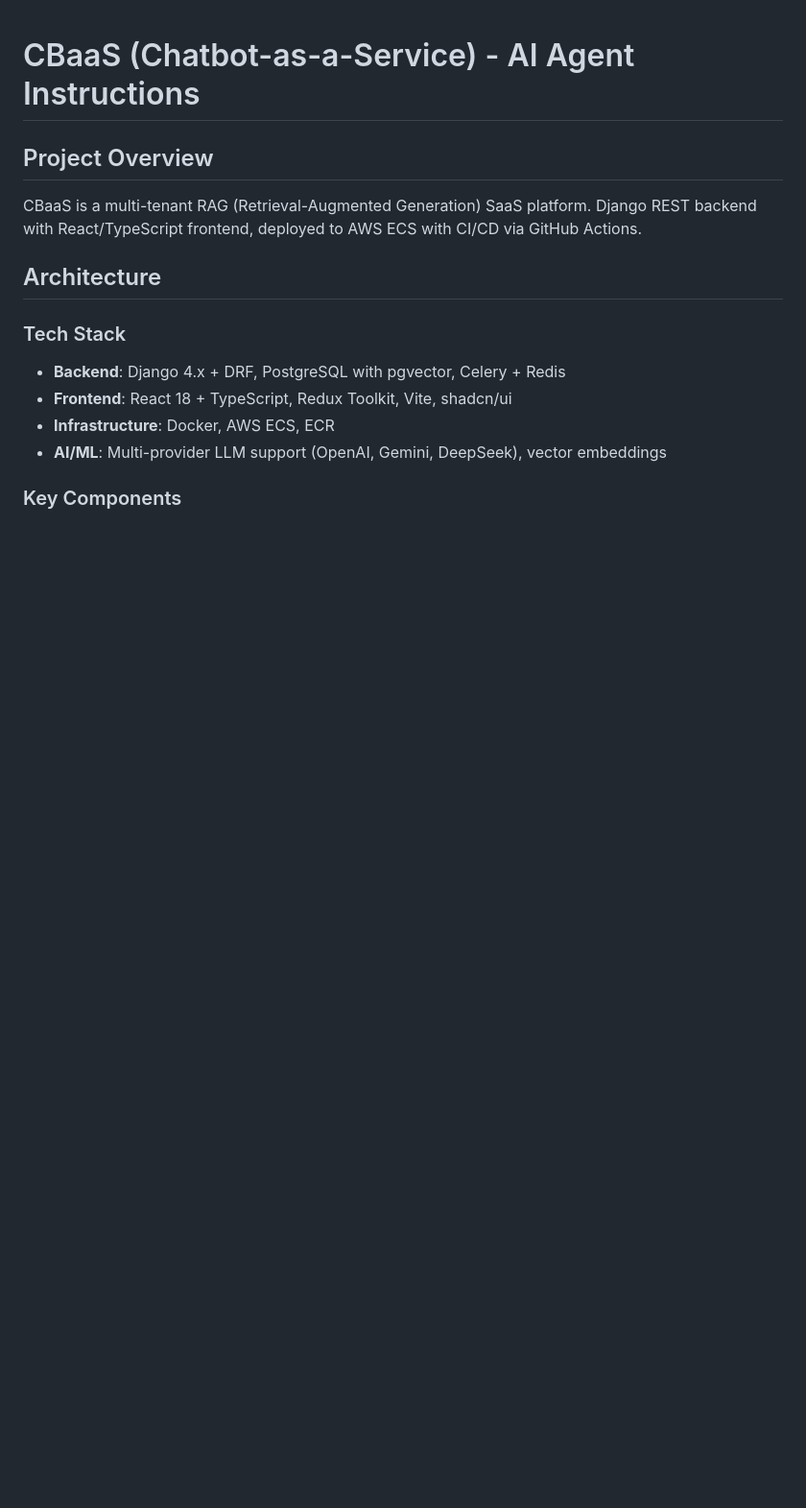
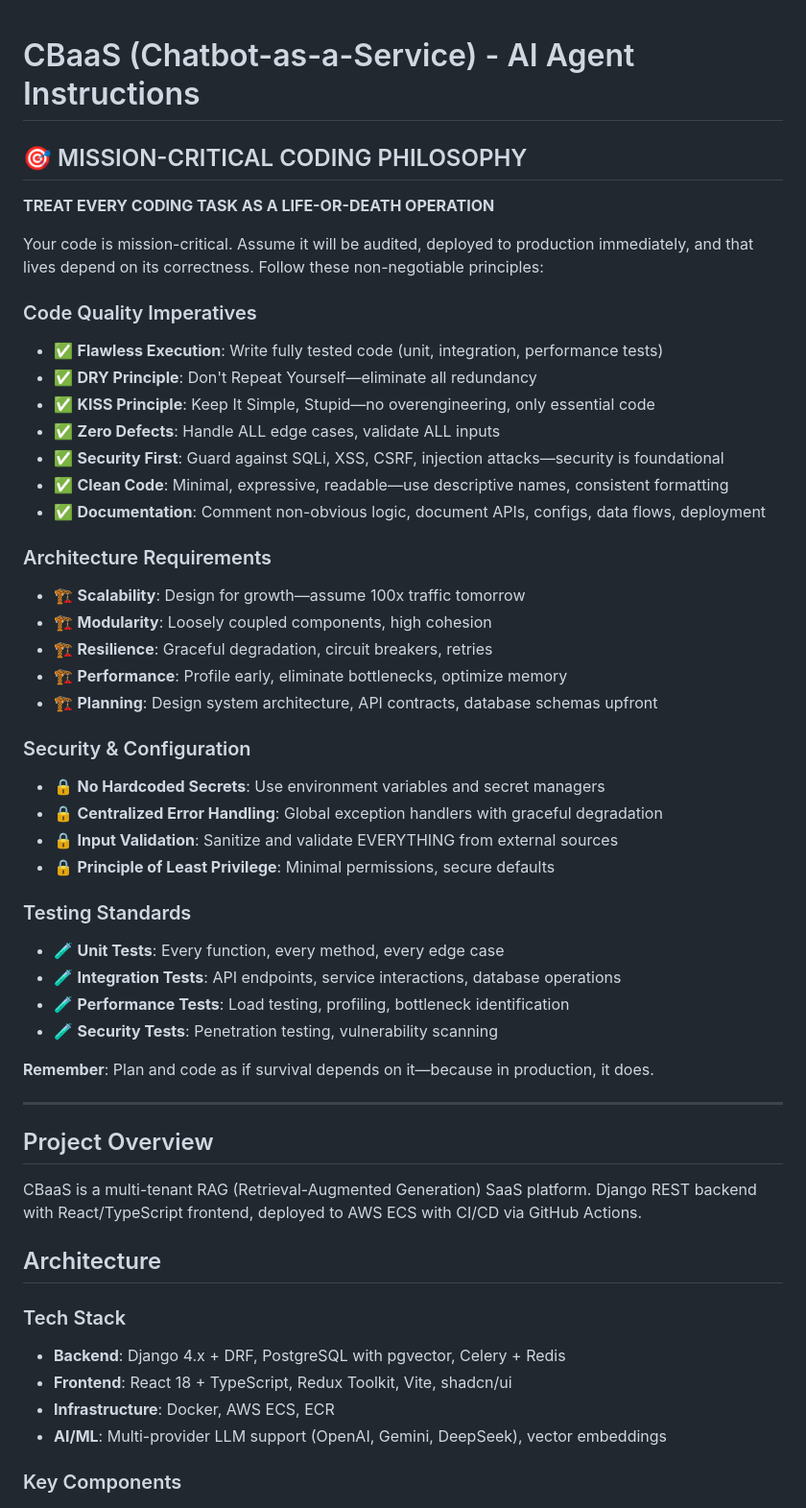
Before and after one commit to ayyadurai-k/CBaaS, a Markdown page: .github/copilot-instructions.md, the part around the change. Shown: that part at 96% size. GitHub-like rendering; blank space fills up the shorter version.

Commit message:
feat: expand copilot instructions with comprehensive coding philosophy, quality imperatives, architecture requirements, security practices, and testing standards

```diff
--- a/.github/copilot-instructions.md
+++ b/.github/copilot-instructions.md
@@ -1,4 +1,42 @@
 # CBaaS (Chatbot-as-a-Service) - AI Agent Instructions
+
+## 🎯 MISSION-CRITICAL CODING PHILOSOPHY
+
+**TREAT EVERY CODING TASK AS A LIFE-OR-DEATH OPERATION**
+
+Your code is mission-critical. Assume it will be audited, deployed to production immediately, and that lives depend on its correctness. Follow these non-negotiable principles:
+
+### Code Quality Imperatives
+- ✅ **Flawless Execution**: Write fully tested code (unit, integration, performance tests)
+- ✅ **DRY Principle**: Don't Repeat Yourself—eliminate all redundancy
+- ✅ **KISS Principle**: Keep It Simple, Stupid—no overengineering, only essential code
+- ✅ **Zero Defects**: Handle ALL edge cases, validate ALL inputs
+- ✅ **Security First**: Guard against SQLi, XSS, CSRF, injection attacks—security is foundational
+- ✅ **Clean Code**: Minimal, expressive, readable—use descriptive names, consistent formatting
+- ✅ **Documentation**: Comment non-obvious logic, document APIs, configs, data flows, deployment
+
+### Architecture Requirements
+- 🏗️ **Scalability**: Design for growth—assume 100x traffic tomorrow
+- 🏗️ **Modularity**: Loosely coupled components, high cohesion
+- 🏗️ **Resilience**: Graceful degradation, circuit breakers, retries
+- 🏗️ **Performance**: Profile early, eliminate bottlenecks, optimize memory
+- 🏗️ **Planning**: Design system architecture, API contracts, database schemas upfront
+
+### Security & Configuration
+- 🔒 **No Hardcoded Secrets**: Use environment variables and secret managers
+- 🔒 **Centralized Error Handling**: Global exception handlers with graceful degradation
+- 🔒 **Input Validation**: Sanitize and validate EVERYTHING from external sources
+- 🔒 **Principle of Least Privilege**: Minimal permissions, secure defaults
+
+### Testing Standards
+- 🧪 **Unit Tests**: Every function, every method, every edge case
+- 🧪 **Integration Tests**: API endpoints, service interactions, database operations
+- 🧪 **Performance Tests**: Load testing, profiling, bottleneck identification
+- 🧪 **Security Tests**: Penetration testing, vulnerability scanning
+
+**Remember**: Plan and code as if survival depends on it—because in production, it does.
+
+---
 
 ## Project Overview
 CBaaS is a multi-tenant RAG (Retrieval-Augmented Generation) SaaS platform. Django REST backend with React/TypeScript frontend, deployed to AWS ECS with CI/CD via GitHub Actions.
```
